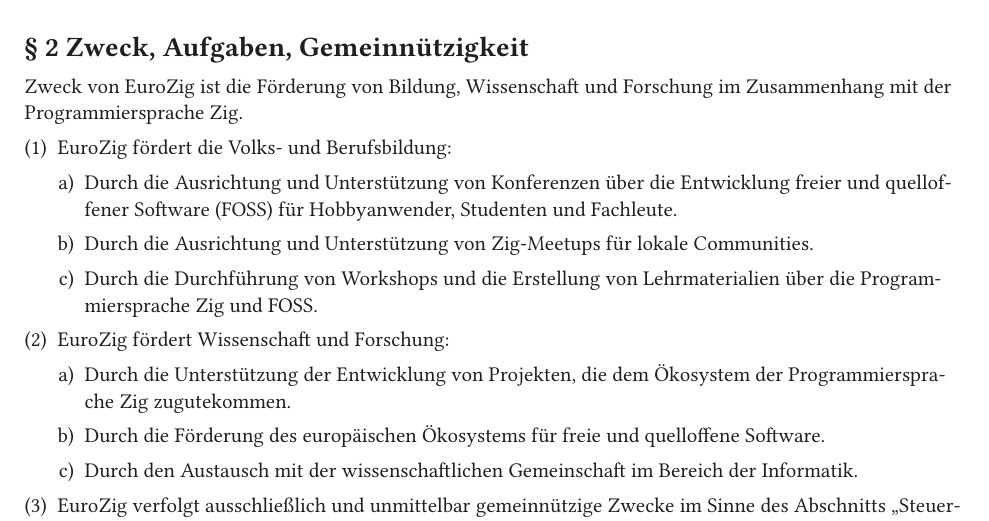
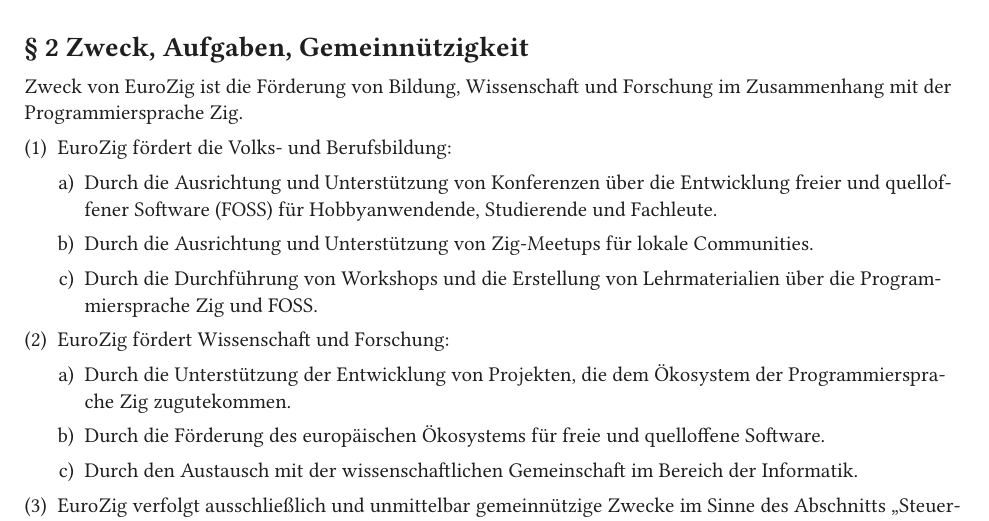
Before and after one commit to EuroZig/org, a Typst document (de/satzung.typ): part of page 1 of 4, cut so that both start at the same text. Compiled offline with Typst 0.15; a missing font is replaced by an installed copy or a similar font.

Commit message:
Update wording for inclusivity in Satzung

```diff
--- a/de/satzung.typ
+++ b/de/satzung.typ
@@ -28,7 +28,7 @@
 
 + EuroZig fördert die Volks- und Berufsbildung:
 
-  + Durch die Ausrichtung und Unterstützung von Konferenzen über die Entwicklung freier und quelloffener Software (FOSS) für Hobbyanwender, Studenten und Fachleute.
+  + Durch die Ausrichtung und Unterstützung von Konferenzen über die Entwicklung freier und quelloffener Software (FOSS) für Hobbyanwendende, Studierende und Fachleute.
 
   + Durch die Ausrichtung und Unterstützung von Zig-Meetups für lokale Communities.
 
```
